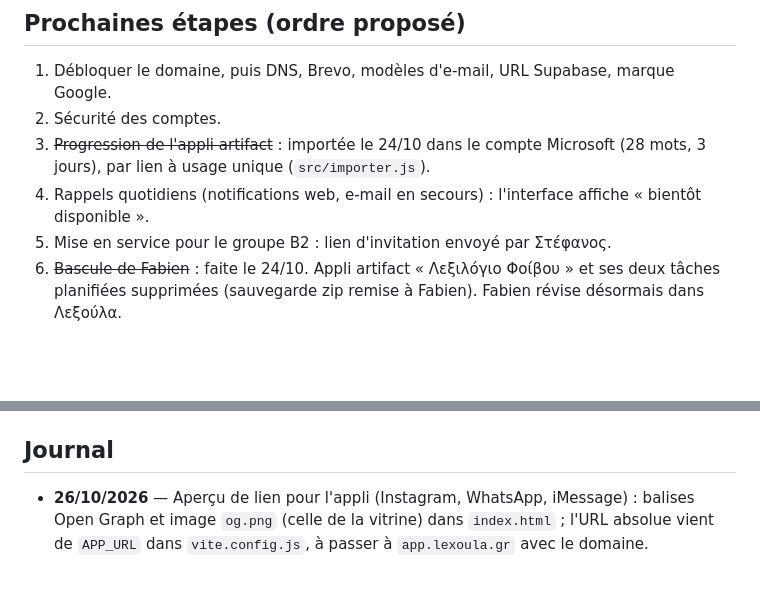
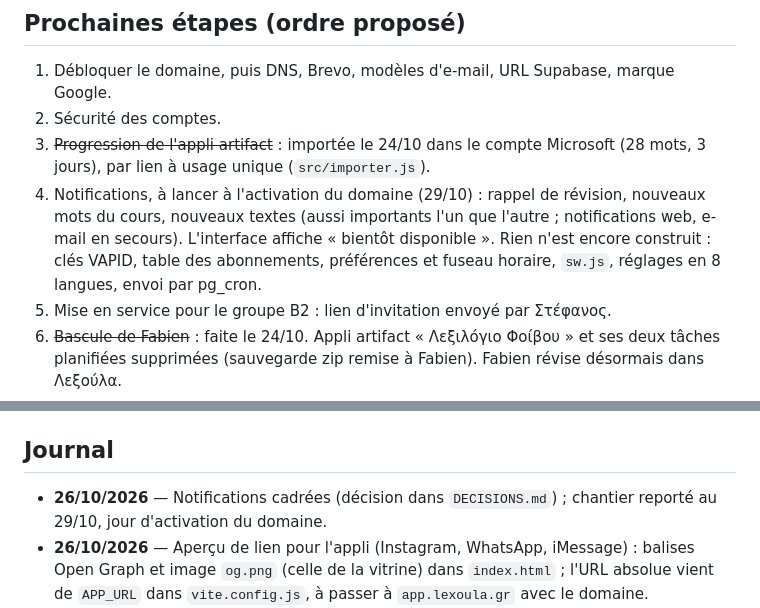
Before and after one commit to flepr/lexoula, a Markdown page: docs/ETAT.md, 2 parts joined by grey strips. GitHub-like rendering; blank space fills up the shorter version.

```diff
--- a/docs/ETAT.md
+++ b/docs/ETAT.md
@@ -45,7 +45,10 @@ Objectif : mise en service pour le groupe Ομαδικό Β2 début novembre 202
 2. Sécurité des comptes.
 3. ~~Progression de l'appli artifact~~ : importée le 24/10 dans le compte Microsoft (28 mots, 3 jours),
    par lien à usage unique (`src/importer.js`).
-4. Rappels quotidiens (notifications web, e-mail en secours) : l'interface affiche « bientôt disponible ».
+4. Notifications, à lancer à l'activation du domaine (29/10) : rappel de révision, nouveaux mots du cours,
+   nouveaux textes (aussi importants l'un que l'autre ; notifications web, e-mail en secours).
+   L'interface affiche « bientôt disponible ». Rien n'est encore construit : clés VAPID, table des
+   abonnements, préférences et fuseau horaire, `sw.js`, réglages en 8 langues, envoi par pg_cron.
 5. Mise en service pour le groupe Β2 : lien d'invitation envoyé par Στέφανος.
 6. ~~Bascule de Fabien~~ : faite le 24/10. Appli artifact « Λεξιλόγιο Φοίβου » et ses deux tâches planifiées
    supprimées (sauvegarde zip remise à Fabien). Fabien révise désormais dans Λεξούλα.
@@ -67,6 +70,7 @@ Objectif : mise en service pour le groupe Ομαδικό Β2 début novembre 202
 - Domaine `lexoula.gr` : renouvellement annuel chez Gandi.
 
 ## Journal
+- **26/10/2026** — Notifications cadrées (décision dans `DECISIONS.md`) ; chantier reporté au 29/10, jour d'activation du domaine.
 - **26/10/2026** — Aperçu de lien pour l'appli (Instagram, WhatsApp, iMessage) : balises Open Graph et image `og.png` (celle de la vitrine) dans `index.html` ; l'URL absolue vient de `APP_URL` dans `vite.config.js`, à passer à `app.lexoula.gr` avec le domaine.
 - **26/10/2026** — Codes de classe : 6 lettres sans chiffres (sans I ni O) pour les nouvelles classes et le bouton « Nouveau code » (migration `20261026040000_short_invite_codes.sql`). Les deux codes existants (8 caractères, dont celui de la classe Β2 déjà partagé) sont conservés.
 - **26/10/2026** — Classe de démonstration « Δοκιμαστική τάξη » (B2) pour les proches de Fabien : copie figée de la classe Β2 du jour (5 listes, 235 mots du dictionnaire partagé, 5 textes prêts copiés), textes automatiques désactivés, donc aucun appel à l'IA (migration `20261026030000_test_class.sql`). La classe Β2 continue de vivre normalement. `diagnose.yml` liste désormais les classes (mots, textes, membres).
```
Also changed, not shown: docs/DECISIONS.md (+6 -0 lines).
